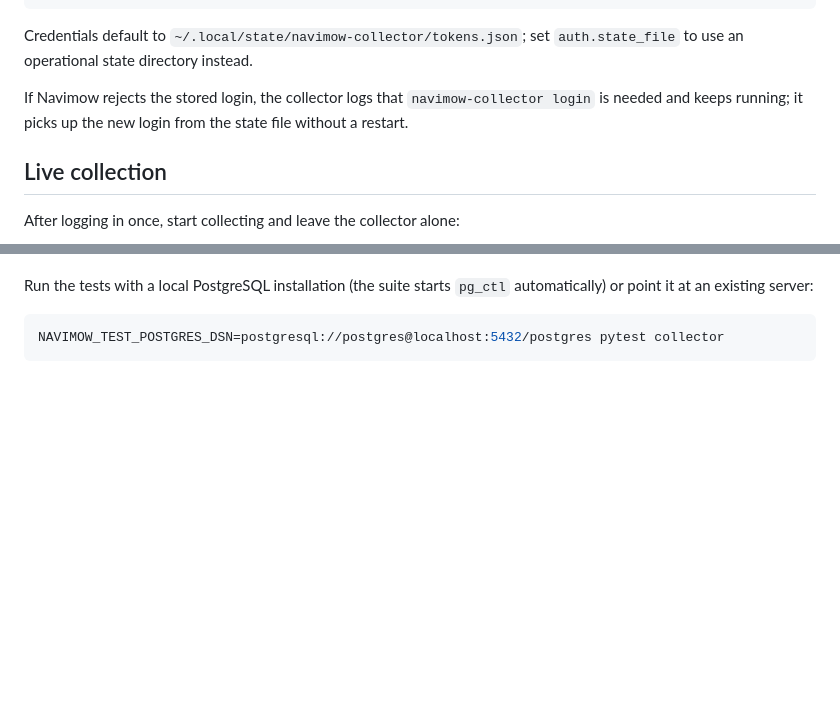
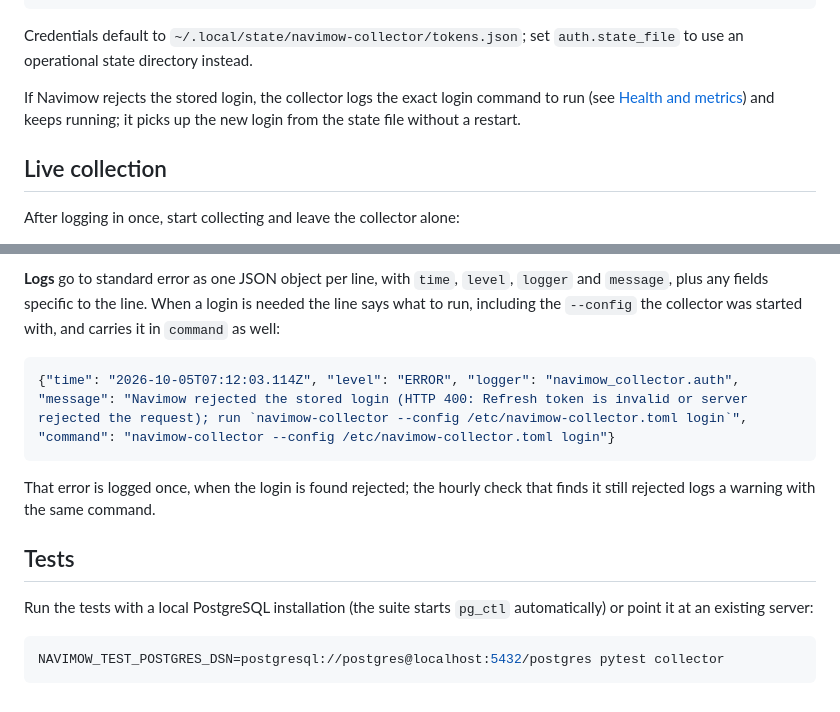
Before and after one commit to randax/navimow-plugin, a Markdown page: collector/README.md, 2 parts joined by grey strips. Rendered like a GitHub page; blank space fills up the shorter version.

Commit message:
Collector: document health, metrics and structured logs
Co-Authored-By: Claude Fable 5.1 <noreply@anthropic.com>

````diff
--- a/collector/README.md
+++ b/collector/README.md
@@ -59,9 +59,9 @@ navimow-collector login --code 'http://localhost:1/callback?code=...'
 Credentials default to `~/.local/state/navimow-collector/tokens.json`; set
 `auth.state_file` to use an operational state directory instead.
 
-If Navimow rejects the stored login, the collector logs that
-`navimow-collector login` is needed and keeps running; it picks up the new
-login from the state file without a restart.
+If Navimow rejects the stored login, the collector logs the exact login command
+to run (see [Health and metrics](#health-and-metrics)) and keeps running; it
+picks up the new login from the state file without a restart.
 
 ## Live collection
 
@@ -162,3 +231,17 @@ too early and lies across Trail that was in fact collected.
+**Logs** go to standard error as one JSON object per line, with `time`,
+`level`, `logger` and `message`, plus any fields specific to the line. When a
+login is needed the line says what to run, including the `--config` the
+collector was started with, and carries it in `command` as well:
+
+```json
+{"time": "2026-10-05T07:12:03.114Z", "level": "ERROR", "logger": "navimow_collector.auth", "message": "Navimow rejected the stored login (HTTP 400: Refresh token is invalid or server rejected the request); run `navimow-collector --config /etc/navimow-collector.toml login`", "command": "navimow-collector --config /etc/navimow-collector.toml login"}
+```
+
+That error is logged once, when the login is found rejected; the hourly check
+that finds it still rejected logs a warning with the same command.
+
+## Tests
+
 Run the tests with a local PostgreSQL installation (the suite starts `pg_ctl`
 automatically) or point it at an existing server:
 
````
Also changed, not shown: other parts of collector/README.md (+69 -0 lines).
